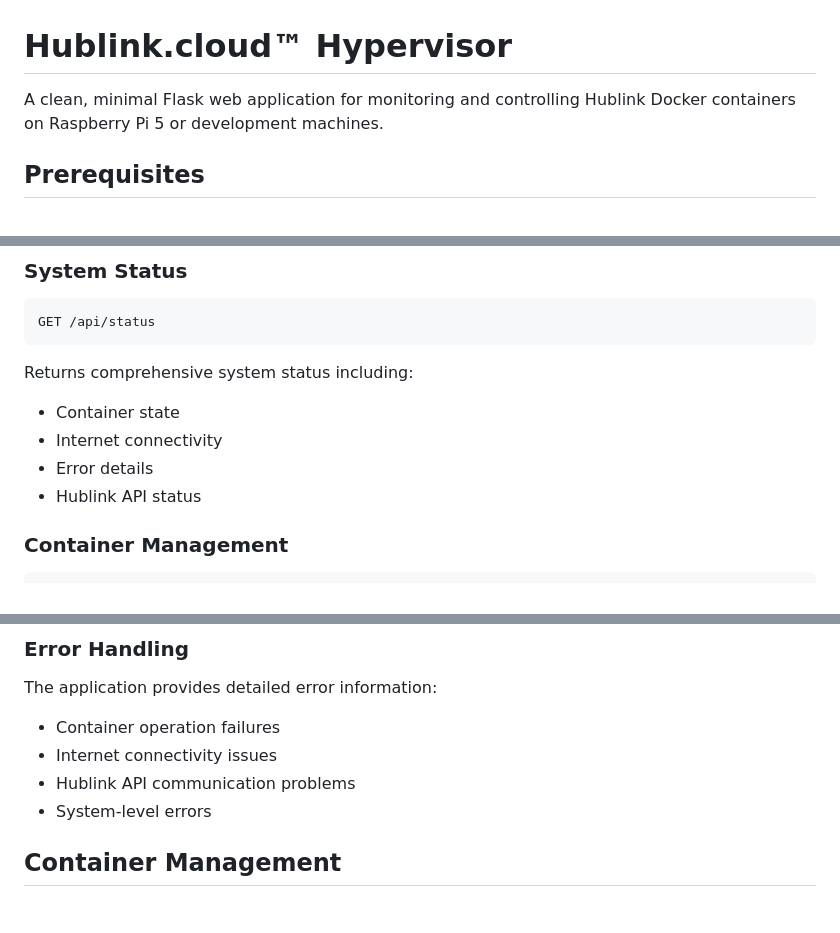
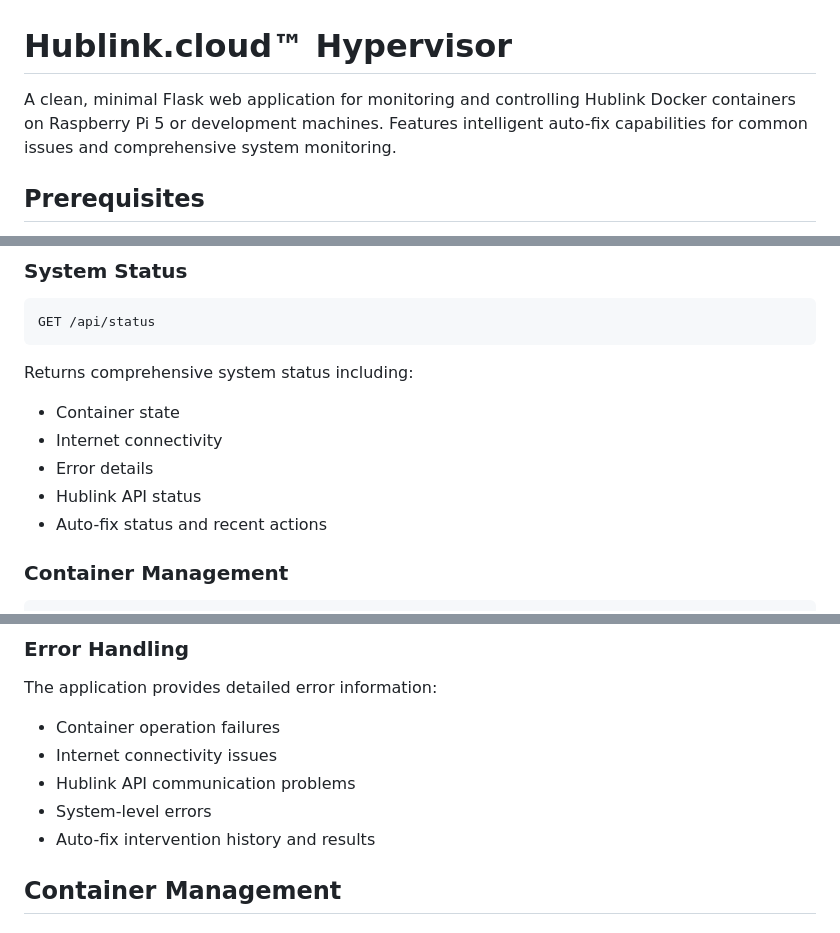
Before and after one commit to Neurotech-Hub/Hublink-Hypervisor, a Markdown page: README.md, 3 parts joined by grey strips. Rendered like a GitHub page.

````diff
--- a/README.md
+++ b/README.md
@@ -1,6 +1,6 @@
 # Hublink.cloud™ Hypervisor
 
-A clean, minimal Flask web application for monitoring and controlling Hublink Docker containers on Raspberry Pi 5 or development machines.
+A clean, minimal Flask web application for monitoring and controlling Hublink Docker containers on Raspberry Pi 5 or development machines. Features intelligent auto-fix capabilities for common issues and comprehensive system monitoring.
 
 ## Prerequisites
 
@@ -187,6 +199,7 @@ Returns comprehensive system status including:
 - Internet connectivity
 - Error details
 - Hublink API status
+- Auto-fix status and recent actions
 
 ### Container Management
 ```bash
@@ -288,6 +313,7 @@ The application provides detailed error information:
 - Internet connectivity issues
 - Hublink API communication problems
 - System-level errors
+- Auto-fix intervention history and results
 
 ## Container Management
 
````
Also changed, not shown: other parts of README.md (+26 -2 lines).
